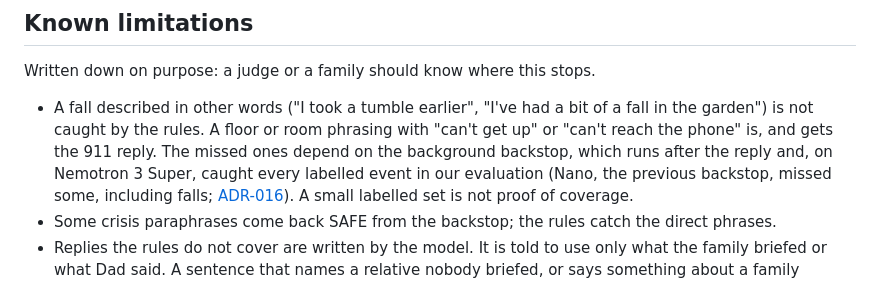
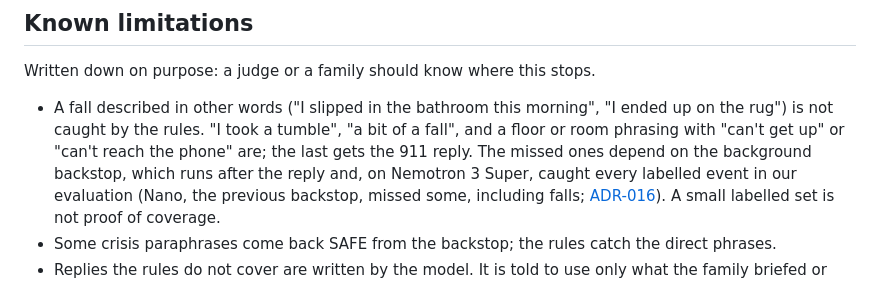
Before and after one commit to miravena/foreveryours, a Markdown page: README.md, the part around the change. Drawn GitHub-style.

```diff
--- a/README.md
+++ b/README.md
@@ -50,9 +50,9 @@ settings are not built yet.
 
 Written down on purpose: a judge or a family should know where this stops.
 
-- A fall described in other words ("I took a tumble earlier", "I've had a bit of a fall in the
-  garden") is not caught by the rules. A floor or room phrasing with "can't get up" or "can't reach
-  the phone" is, and gets the 911 reply. The missed ones depend on the background backstop, which
+- A fall described in other words ("I slipped in the bathroom this morning", "I ended up on the
+  rug") is not caught by the rules. "I took a tumble", "a bit of a fall", and a floor or room
+  phrasing with "can't get up" or "can't reach the phone" are; the last gets the 911 reply. The missed ones depend on the background backstop, which
   runs after the reply and, on Nemotron 3 Super, caught every labelled event in our evaluation (Nano, the previous backstop, missed some,
   including falls; [ADR-016](docs/decisions/ADR-016-audit-model-super.md)). A small labelled set is
   not proof of coverage.
```
Also changed, not shown: CHANGELOG.md (+3 -0 lines), docs/DEVPOST_DRAFT.md (+3 -3 lines).
